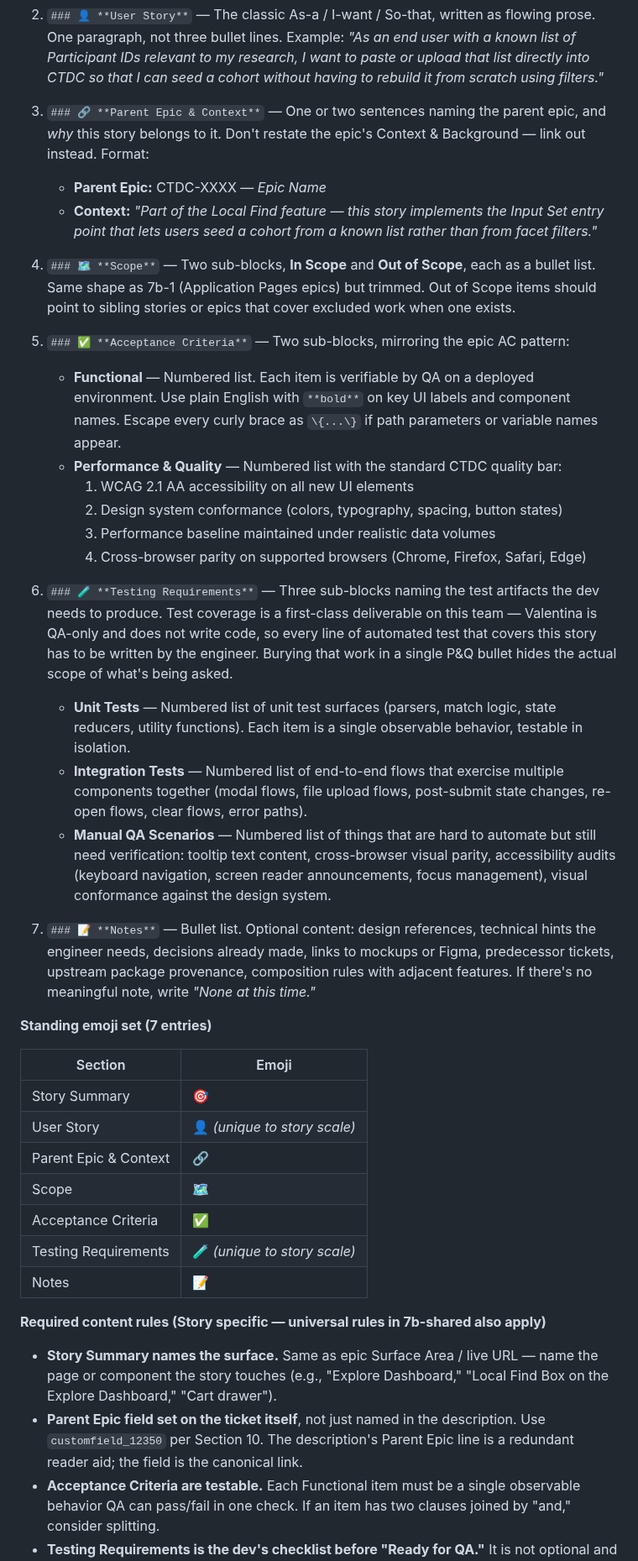
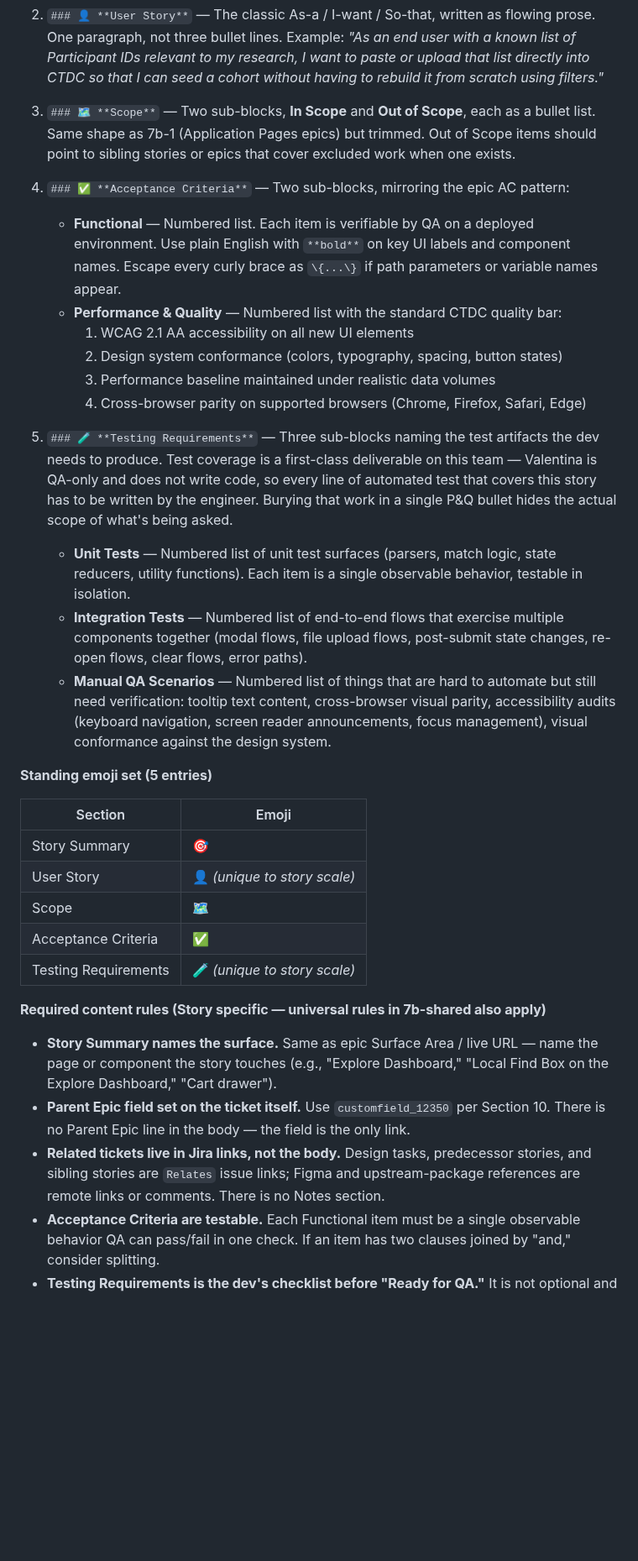
Before and after one commit to CBIIT/ctdc-documentation, a Markdown page: claude/SKILL.md, the part around one of its changes. Shown at 84% size. Rendered like a GitHub page; blank space fills up the shorter version.

```diff
--- a/claude/SKILL.md
+++ b/claude/SKILL.md
@@ -396,13 +396,9 @@ Each section header is an `h3` Markdown heading using the emoji + bold title for
 
 2. `### 👤 **User Story**` — The classic As-a / I-want / So-that, written as flowing prose. One paragraph, not three bullet lines. Example: *"As an end user with a known list of Participant IDs relevant to my research, I want to paste or upload that list directly into CTDC so that I can seed a cohort without having to rebuild it from scratch using filters."*
 
-3. `### 🔗 **Parent Epic & Context**` — One or two sentences naming the parent epic, and *why* this story belongs to it. Don't restate the epic's Context & Background — link out instead. Format:
-   - **Parent Epic:** CTDC-XXXX — *Epic Name*
-   - **Context:** *"Part of the Local Find feature — this story implements the Input Set entry point that lets users seed a cohort from a known list rather than from facet filters."*
-
-4. `### 🗺️ **Scope**` — Two sub-blocks, **In Scope** and **Out of Scope**, each as a bullet list. Same shape as 7b-1 (Application Pages epics) but trimmed. Out of Scope items should point to sibling stories or epics that cover excluded work when one exists.
-
-5. `### ✅ **Acceptance Criteria**` — Two sub-blocks, mirroring the epic AC pattern:
+3. `### 🗺️ **Scope**` — Two sub-blocks, **In Scope** and **Out of Scope**, each as a bullet list. Same shape as 7b-1 (Application Pages epics) but trimmed. Out of Scope items should point to sibling stories or epics that cover excluded work when one exists.
+
+4. `### ✅ **Acceptance Criteria**` — Two sub-blocks, mirroring the epic AC pattern:
    - **Functional** — Numbered list. Each item is verifiable by QA on a deployed environment. Use plain English with `**bold**` on key UI labels and component names. Escape every curly brace as `\{...\}` if path parameters or variable names appear.
    - **Performance & Quality** — Numbered list with the standard CTDC quality bar:
      1. WCAG 2.1 AA accessibility on all new UI elements
@@ -410,28 +406,25 @@ Each section header is an `h3` Markdown heading using the emoji + bold title for
      3. Performance baseline maintained under realistic data volumes
      4. Cross-browser parity on supported browsers (Chrome, Firefox, Safari, Edge)
 
-6. `### 🧪 **Testing Requirements**` — Three sub-blocks naming the test artifacts the dev needs to produce. Test coverage is a first-class deliverable on this team — Valentina is QA-only and does not write code, so every line of automated test that covers this story has to be written by the engineer. Burying that work in a single P&Q bullet hides the actual scope of what's being asked.
+5. `### 🧪 **Testing Requirements**` — Three sub-blocks naming the test artifacts the dev needs to produce. Test coverage is a first-class deliverable on this team — Valentina is QA-only and does not write code, so every line of automated test that covers this story has to be written by the engineer. Burying that work in a single P&Q bullet hides the actual scope of what's being asked.
    - **Unit Tests** — Numbered list of unit test surfaces (parsers, match logic, state reducers, utility functions). Each item is a single observable behavior, testable in isolation.
    - **Integration Tests** — Numbered list of end-to-end flows that exercise multiple components together (modal flows, file upload flows, post-submit state changes, re-open flows, clear flows, error paths).
    - **Manual QA Scenarios** — Numbered list of things that are hard to automate but still need verification: tooltip text content, cross-browser visual parity, accessibility audits (keyboard navigation, screen reader announcements, focus management), visual conformance against the design system.
 
-7. `### 📝 **Notes**` — Bullet list. Optional content: design references, technical hints the engineer needs, decisions already made, links to mockups or Figma, predecessor tickets, upstream package provenance, composition rules with adjacent features. If there's no meaningful note, write *"None at this time."*
-
-**Standing emoji set (7 entries)**
+**Standing emoji set (5 entries)**
 
 | Section | Emoji |
 |---|---|
 | Story Summary | 🎯 |
 | User Story | 👤 *(unique to story scale)* |
-| Parent Epic & Context | 🔗 |
 | Scope | 🗺️ |
 | Acceptance Criteria | ✅ |
 | Testing Requirements | 🧪 *(unique to story scale)* |
-| Notes | 📝 |
 
 **Required content rules (Story specific — universal rules in 7b-shared also apply)**
 
 - **Story Summary names the surface.** Same as epic Surface Area / live URL — name the page or component the story touches (e.g., "Explore Dashboard," "Local Find Box on the Explore Dashboard," "Cart drawer").
-- **Parent Epic field set on the ticket itself**, not just named in the description. Use `customfield_12350` per Section 10. The description's Parent Epic line is a redundant reader aid; the field is the canonical link.
+- **Parent Epic field set on the ticket itself.** Use `customfield_12350` per Section 10. There is no Parent Epic line in the body — the field is the only link.
+- **Related tickets live in Jira links, not the body.** Design tasks, predecessor stories, and sibling stories are `Relates` issue links; Figma and upstream-package references are remote links or comments. There is no Notes section.
 - **Acceptance Criteria are testable.** Each Functional item must be a single observable behavior QA can pass/fail in one check. If an item has two clauses joined by "and," consider splitting.
 - **Testing Requirements is the dev's checklist before "Ready for QA."** It is not optional and not a duplicate of P&Q. P&Q says "the work must meet the bar"; Testing Requirements says "these are the test artifacts the dev produces to demonstrate the work meets the bar." Different audiences, different verification paths.
```
Also changed, not shown: other parts of claude/SKILL.md (+15 -17 lines).
